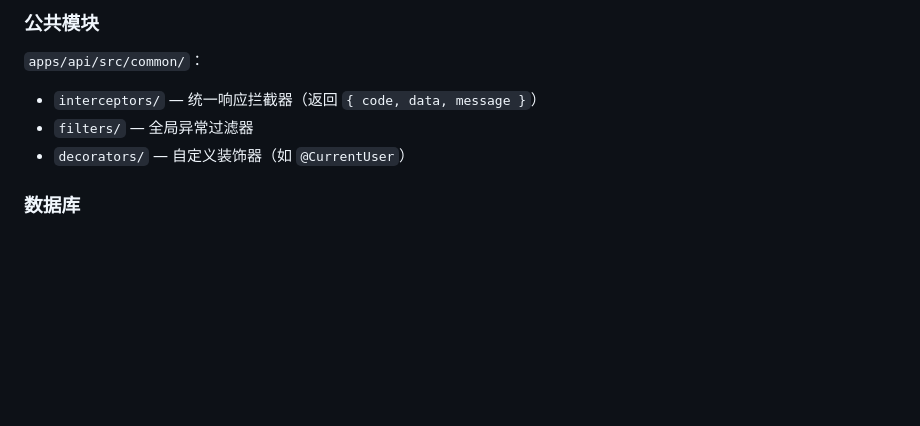
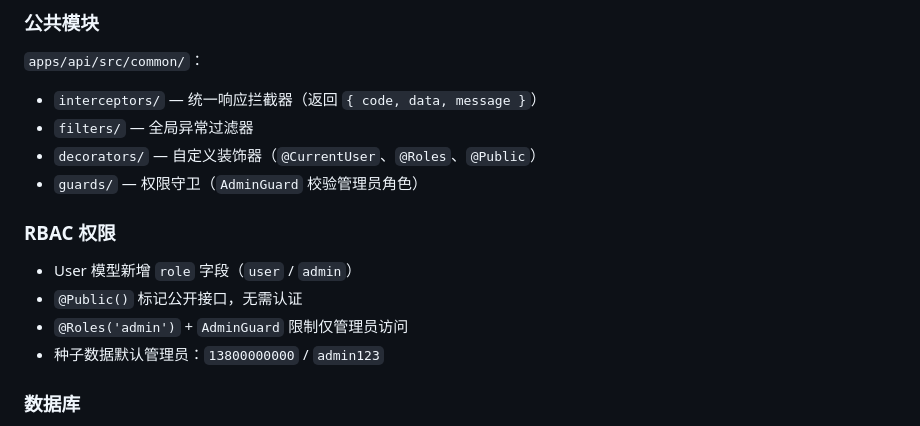
Before and after one commit to CrombastiC/--App, a Markdown page: CLAUDE.md, the part around one of its changes. Drawn GitHub-style; blank space fills up the shorter version.

```diff
--- a/CLAUDE.md
+++ b/CLAUDE.md
@@ -110,7 +127,15 @@ ToastManager.show('成功', { position: 'top', containerStyle: { backgroundColor
 `apps/api/src/common/`：
 - `interceptors/` — 统一响应拦截器（返回 `{ code, data, message }`）
 - `filters/` — 全局异常过滤器
-- `decorators/` — 自定义装饰器（如 `@CurrentUser`）
+- `decorators/` — 自定义装饰器（`@CurrentUser`、`@Roles`、`@Public`）
+- `guards/` — 权限守卫（`AdminGuard` 校验管理员角色）
+
+### RBAC 权限
+
+- User 模型新增 `role` 字段（`user` / `admin`）
+- `@Public()` 标记公开接口，无需认证
+- `@Roles('admin')` + `AdminGuard` 限制仅管理员访问
+- 种子数据默认管理员：`13800000000` / `admin123`
 
 ### 数据库
 
```
Also changed, not shown: other parts of CLAUDE.md (+30 -13 lines).
